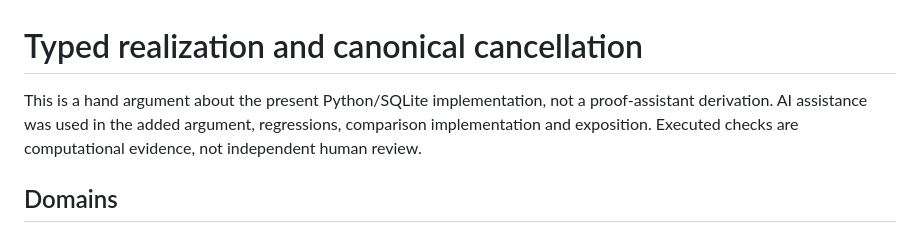
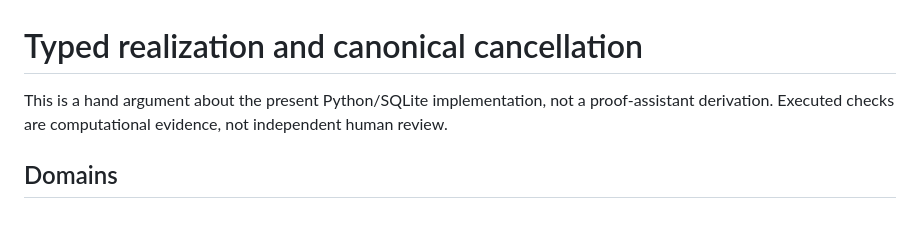
Before and after one commit to Haoyi-Zhang/FallbackReceipt, a Markdown page: proofs/runtime-domain.md, the part around the change. Drawn GitHub-style.

```diff
--- a/proofs/runtime-domain.md
+++ b/proofs/runtime-domain.md
@@ -1,8 +1,7 @@
 # Typed realization and canonical cancellation
 
 This is a hand argument about the present Python/SQLite implementation, not a
-proof-assistant derivation. AI assistance was used in the added argument,
-regressions, comparison implementation and exposition. Executed checks are
+proof-assistant derivation. Executed checks are
 computational evidence, not independent human review.
 
 ## Domains
```
Also changed, not shown: docs/methods.md (+2 -2 lines), owned_process/README.md (+2 -3 lines).
